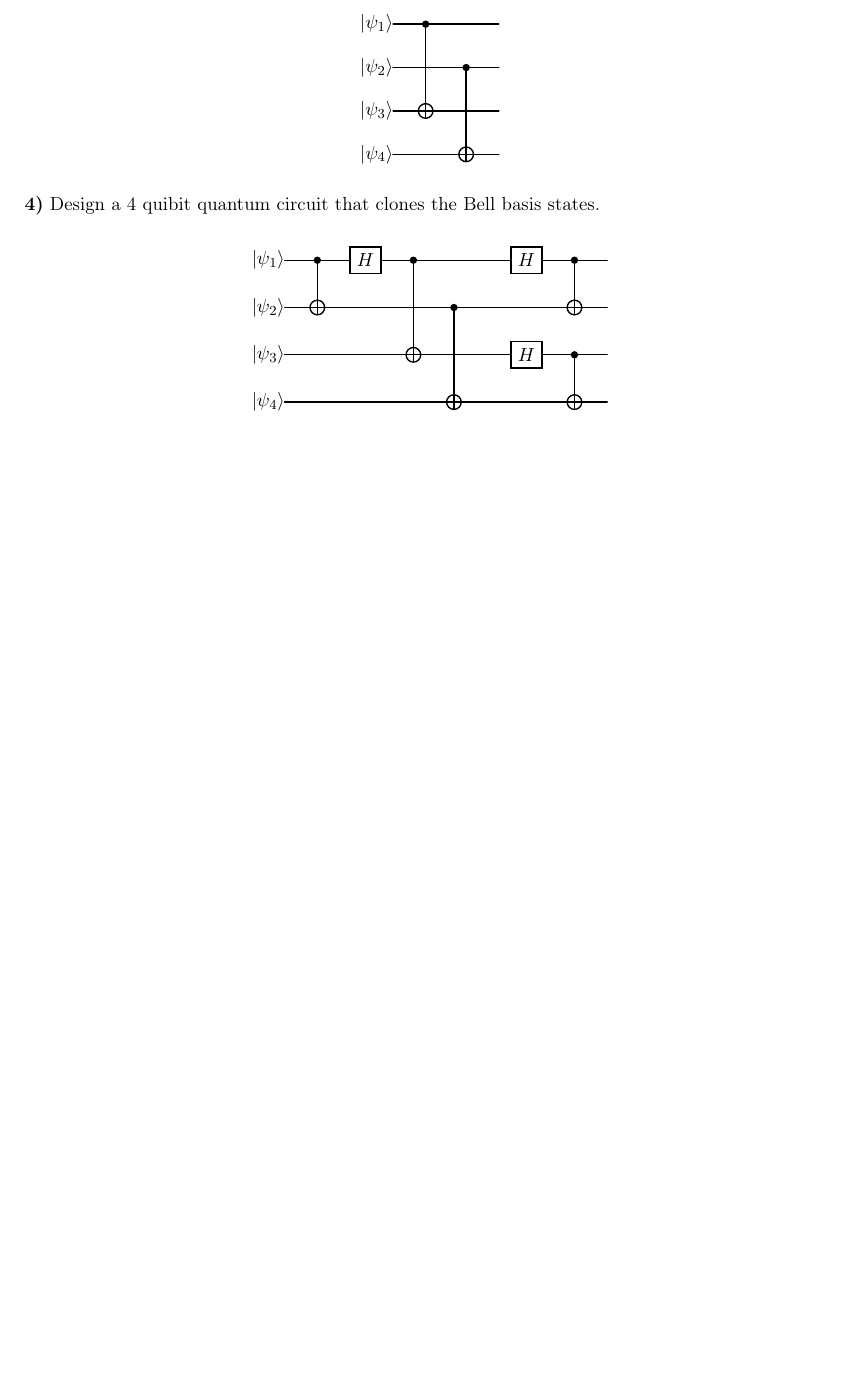
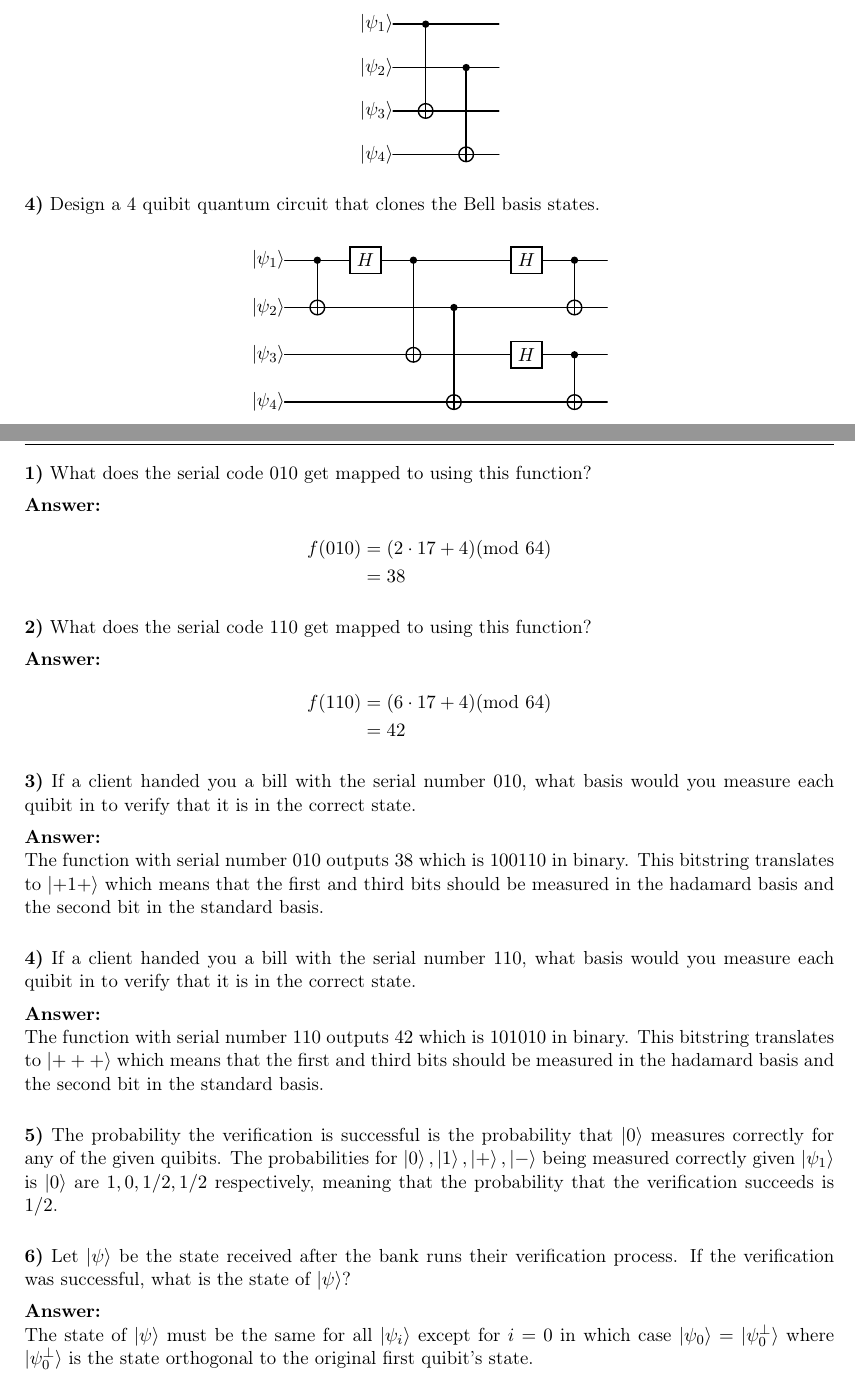
Before and after one commit to caelhoward/compsci166, a LaTeX problem sheet (hw3/hw3.tex): part of page 2 of 2 before the commit and two parts of pages 2 and 3 of 4 after it, the two joined at a grey line, cut so that both start at the same text, the shorter picture padded with empty space. Compiled offline with pdfLaTeX.

Commit message:
Finish transcribing question 3$

```diff
--- a/hw3/hw3.tex
+++ b/hw3/hw3.tex
@@ -189,3 +189,42 @@
     \end{quantikz}
   \end{center}
 \end{numedquestion}
+
+\newpage
+\begin{numedquestion}
+  \textbf{1)} What does the serial code $010$ get mapped to using this function?
+
+  \textbf{Answer:}
+  \begin{align*}
+  f(010) &= (2 \cdot 17 + 4)(\text{mod } 64)\\
+  &= 38
+  \end{align*}
+
+  \textbf{2)} What does the serial code $110$ get mapped to using this function?
+
+  \textbf{Answer:}
+  \begin{align*}
+  f(110) &= (6 \cdot 17 + 4)(\text{mod } 64)\\
+  &= 42
+  \end{align*}
+
+  \textbf{3)} If a client handed you a bill with the serial number $010$, what basis would you measure each quibit in to verify that it is in the correct state.
+
+  \textbf{Answer:}\\
+  The function with serial number $010$ outputs $38$ which is $100110$ in binary. This bitstring translates to $\ket{+1+}$ which means that the first and third bits should be measured in the hadamard basis and the second bit in the standard basis.
+  \vspace{1em}
+
+  \textbf{4)} If a client handed you a bill with the serial number $110$, what basis would you measure each quibit in to verify that it is in the correct state.
+
+  \textbf{Answer:}\\
+  The function with serial number $110$ outputs $42$ which is $101010$ in binary. This bitstring translates to $\ket{+++}$ which means that the first and third bits should be measured in the hadamard basis and the second bit in the standard basis.
+  \vspace{1em}
+
+  \textbf{5)} The probability the verification is successful is the probability that $\ket{0}$ measures correctly for any of the given quibits. The probabilities for $\ket{0}, \ket{1}, \ket{+}, \ket{-}$ being measured correctly given $\ket{\psi_1}$ is $\ket{0}$ are $1, 0, 1/2, 1/2$ respectively, meaning that the probability that the verification succeeds is $1/2$.
+  \vspace{1em}
+
+  \textbf{6)} Let $\ket{\psi}$ be the state received after the bank runs their verification process. If the verification was successful, what is the state of $\ket{\psi}$?
+
+  \textbf{Answer:}\\
+  The state of $\ket{\psi}$ must be the same for all $\ket{\psi_i}$ except for $i = 0$ in which case $\ket{\psi_0} = \ket{\psi_0^\perp}$ where $\ket{\psi_{0}^\perp}$ is the state orthogonal to the original first quibit's state.
+  \newpage
```
Also changed, not shown: hw3/hw3.pdf, hw3/hw3.tex (6 more changed lines), 3 other files.
